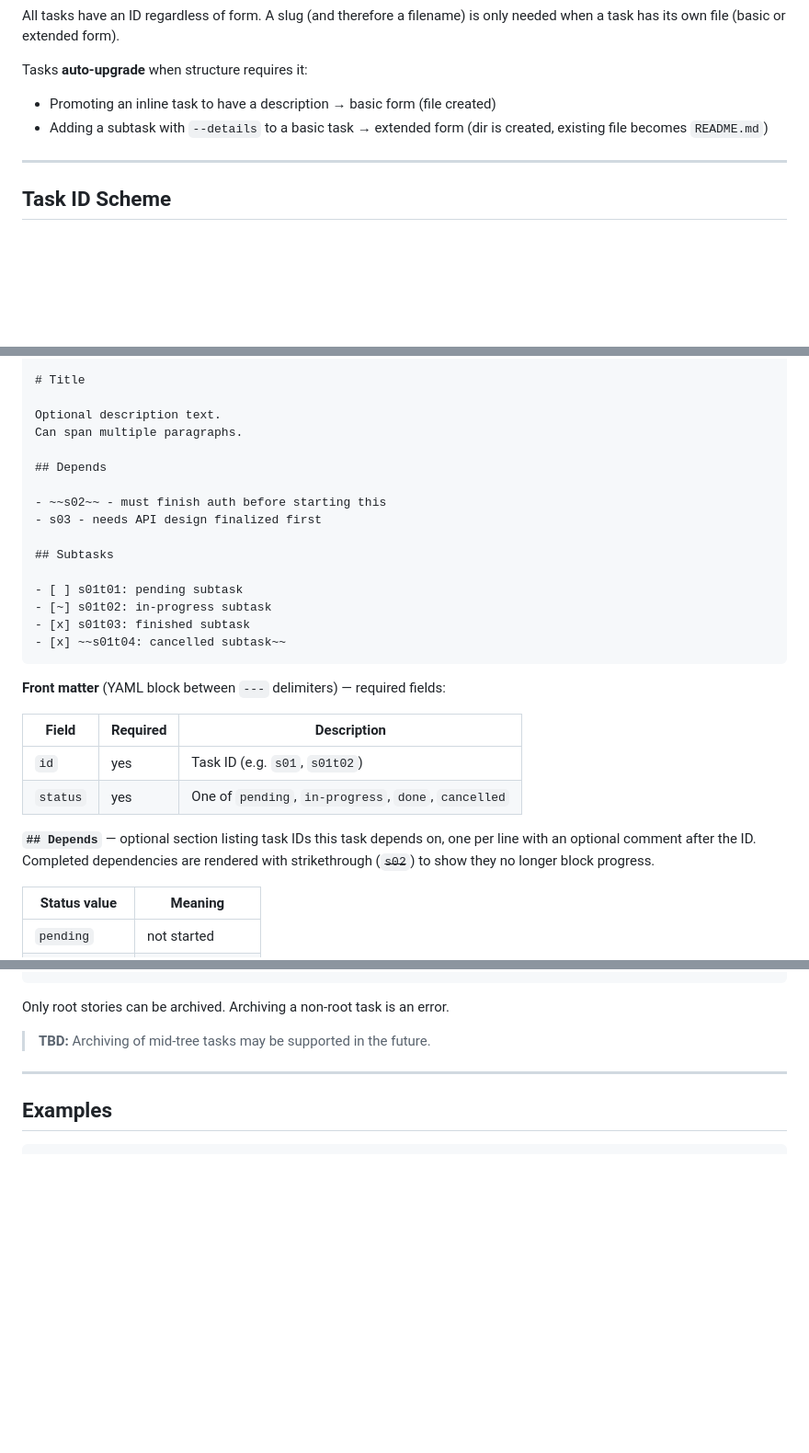
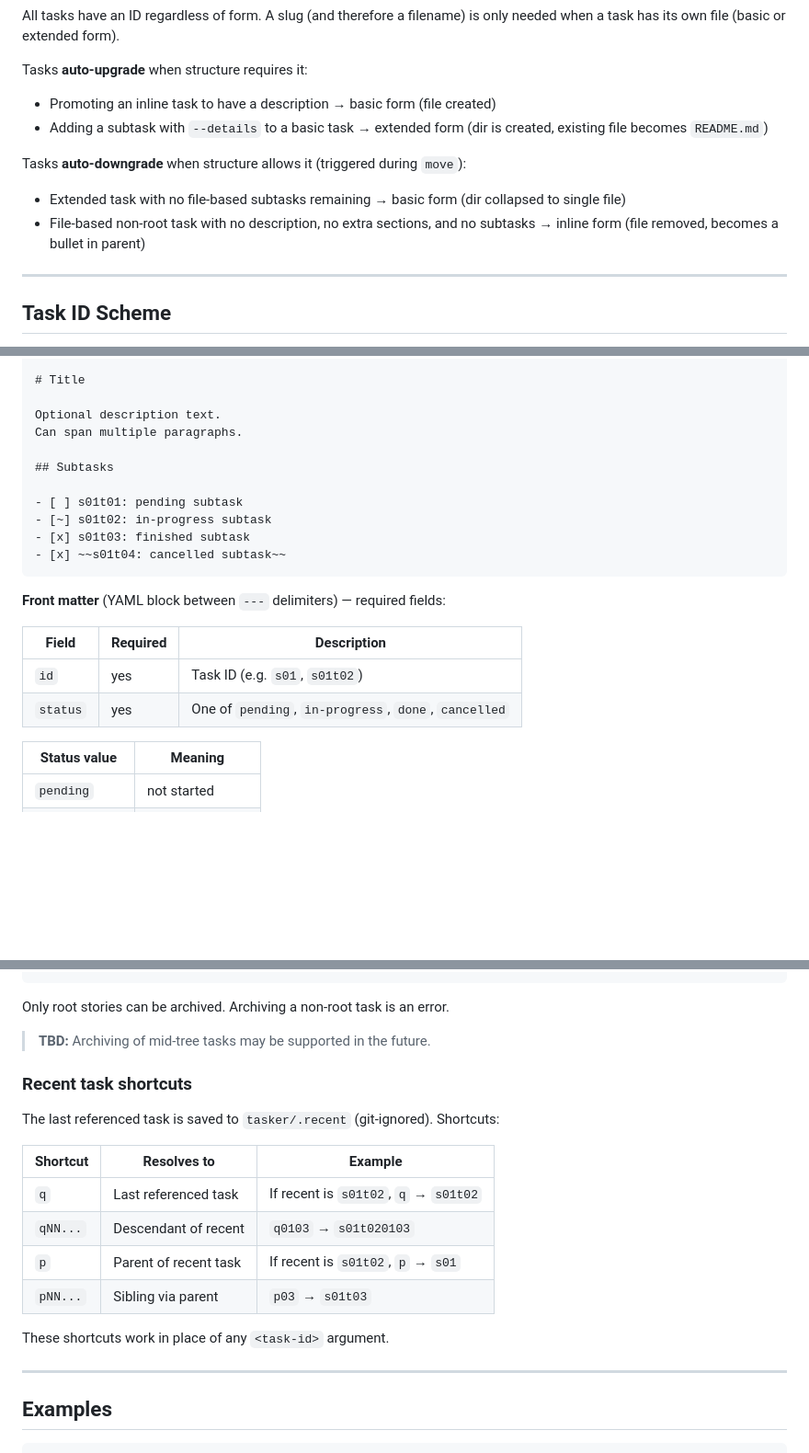
Before and after one commit to greendwin/tasker, a Markdown page: DESIGN.md, 3 parts joined by grey strips. Shown at 92% size. GitHub-like rendering; blank space fills up the shorter version.

```diff
--- a/DESIGN.md
+++ b/DESIGN.md
@@ -25,6 +25,10 @@ All tasks have an ID regardless of form. A slug (and therefore a filename) is on
 Tasks **auto-upgrade** when structure requires it:
 - Promoting an inline task to have a description → basic form (file created)
 - Adding a subtask with `--details` to a basic task → extended form (dir is created, existing file becomes `README.md`)
+
+Tasks **auto-downgrade** when structure allows it (triggered during `move`):
+- Extended task with no file-based subtasks remaining → basic form (dir collapsed to single file)
+- File-based non-root task with no description, no extra sections, and no subtasks → inline form (file removed, becomes a bullet in parent)
 
 ---
 
@@ -125,11 +129,6 @@ status: pending
 Optional description text.
 Can span multiple paragraphs.
 
-## Depends
-
-- ~~s02~~ - must finish auth before starting this
-- s03 - needs API design finalized first
-
 ## Subtasks
 
 - [ ] s01t01: pending subtask
@@ -144,8 +143,6 @@ Can span multiple paragraphs.
 |---|---|---|
 | `id` | yes | Task ID (e.g. `s01`, `s01t02`) |
 | `status` | yes | One of `pending`, `in-progress`, `done`, `cancelled` |
-
-**`## Depends`** — optional section listing task IDs this task depends on, one per line with an optional comment after the ID. Completed dependencies are rendered with strikethrough (~~`s02`~~) to show they no longer block progress.
 
 | Status value | Meaning |
 |---|---|
@@ -260,6 +276,19 @@ tasker archive <task-id>
 Only root stories can be archived. Archiving a non-root task is an error.
 
 > **TBD:** Archiving of mid-tree tasks may be supported in the future.
+
+### Recent task shortcuts
+
+The last referenced task is saved to `tasker/.recent` (git-ignored). Shortcuts:
+
+| Shortcut | Resolves to | Example |
+|---|---|---|
+| `q` | Last referenced task | If recent is `s01t02`, `q` → `s01t02` |
+| `qNN...` | Descendant of recent | `q0103` → `s01t020103` |
+| `p` | Parent of recent task | If recent is `s01t02`, `p` → `s01` |
+| `pNN...` | Sibling via parent | `p03` → `s01t03` |
+
+These shortcuts work in place of any `<task-id>` argument.
 
 ---
 
```
Also changed, not shown: other parts of DESIGN.md (+34 -15 lines).
